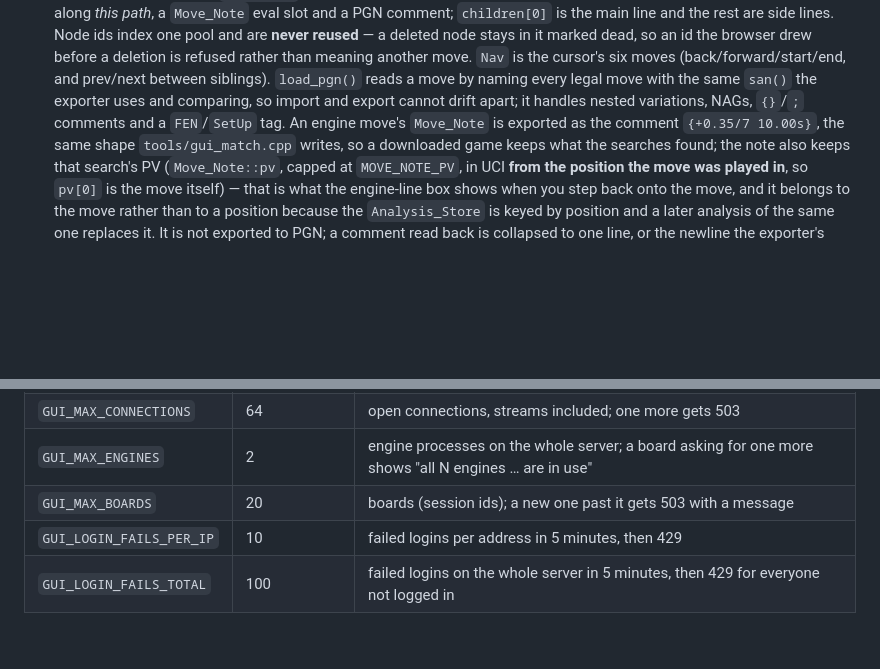
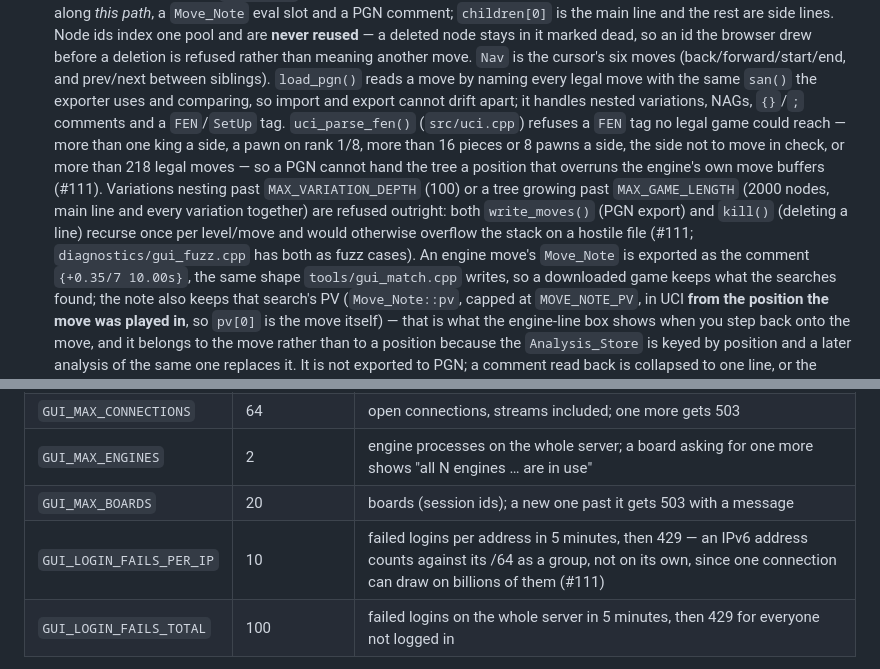
Before and after one commit to Ascanius3791/Ascaniusfish, a Markdown page: docs/GUI.md, 2 parts joined by grey strips. Rendered like a GitHub page; blank space fills up the shorter version.

Commit message:
docs: GUI.md on the #111 FEN, nesting, length and IPv6 caps
Refs #111
Co-Authored-By: Claude Sonnet 5 <noreply@anthropic.com>

```diff
--- a/docs/GUI.md
+++ b/docs/GUI.md
@@ -28,7 +28,15 @@ How `./gui/ascaniusfish_gui` (`make gui`, `gui/`) is built. Read before working
   is the cursor's six moves (back/forward/start/end, and prev/next between siblings).
   `load_pgn()` reads a move by naming every legal move with the same `san()` the exporter uses
   and comparing, so import and export cannot drift apart; it handles nested variations, NAGs,
-  `{}`/`;` comments and a `FEN`/`SetUp` tag. An engine move's `Move_Note` is exported as the
+  `{}`/`;` comments and a `FEN`/`SetUp` tag. `uci_parse_fen()` (`src/uci.cpp`) refuses a `FEN`
+  tag no legal game could reach — more than one king a side, a pawn on rank 1/8, more than 16
+  pieces or 8 pawns a side, the side not to move in check, or more than 218 legal moves — so a
+  PGN cannot hand the tree a position that overruns the engine's own move buffers (#111). Variations
+  nesting past `MAX_VARIATION_DEPTH` (100) or a tree growing past `MAX_GAME_LENGTH` (2000 nodes,
+  main line and every variation together) are refused outright: both `write_moves()` (PGN export)
+  and `kill()` (deleting a line) recurse once per level/move and would otherwise overflow the
+  stack on a hostile file (#111; `diagnostics/gui_fuzz.cpp` has both as fuzz cases). An engine
+  move's `Move_Note` is exported as the
   comment `{+0.35/7 10.00s}`, the same shape `tools/gui_match.cpp` writes, so a downloaded game
   keeps what the searches found; the note also keeps that search's PV (`Move_Note::pv`, capped
   at `MOVE_NOTE_PV`, in UCI **from the position the move was played in**, so `pv[0]` is the move
@@ -297,7 +305,7 @@ token is off, and one shared password opens the GUI for everyone who knows it:
 | `GUI_MAX_CONNECTIONS` | 64 | open connections, streams included; one more gets 503 |
 | `GUI_MAX_ENGINES` | 2 | engine processes on the whole server; a board asking for one more shows "all N engines … are in use" |
 | `GUI_MAX_BOARDS` | 20 | boards (session ids); a new one past it gets 503 with a message |
-| `GUI_LOGIN_FAILS_PER_IP` | 10 | failed logins per address in 5 minutes, then 429 |
+| `GUI_LOGIN_FAILS_PER_IP` | 10 | failed logins per address in 5 minutes, then 429 — an IPv6 address counts against its /64 as a group, not on its own, since one connection can draw on billions of them (#111) |
 | `GUI_LOGIN_FAILS_TOTAL` | 100 | failed logins on the whole server in 5 minutes, then 429 for everyone not logged in |
 
 The limits also take options (`max_connections=`, `max_engines=`, `max_boards=`, `login_fails_per_ip=`,
```
